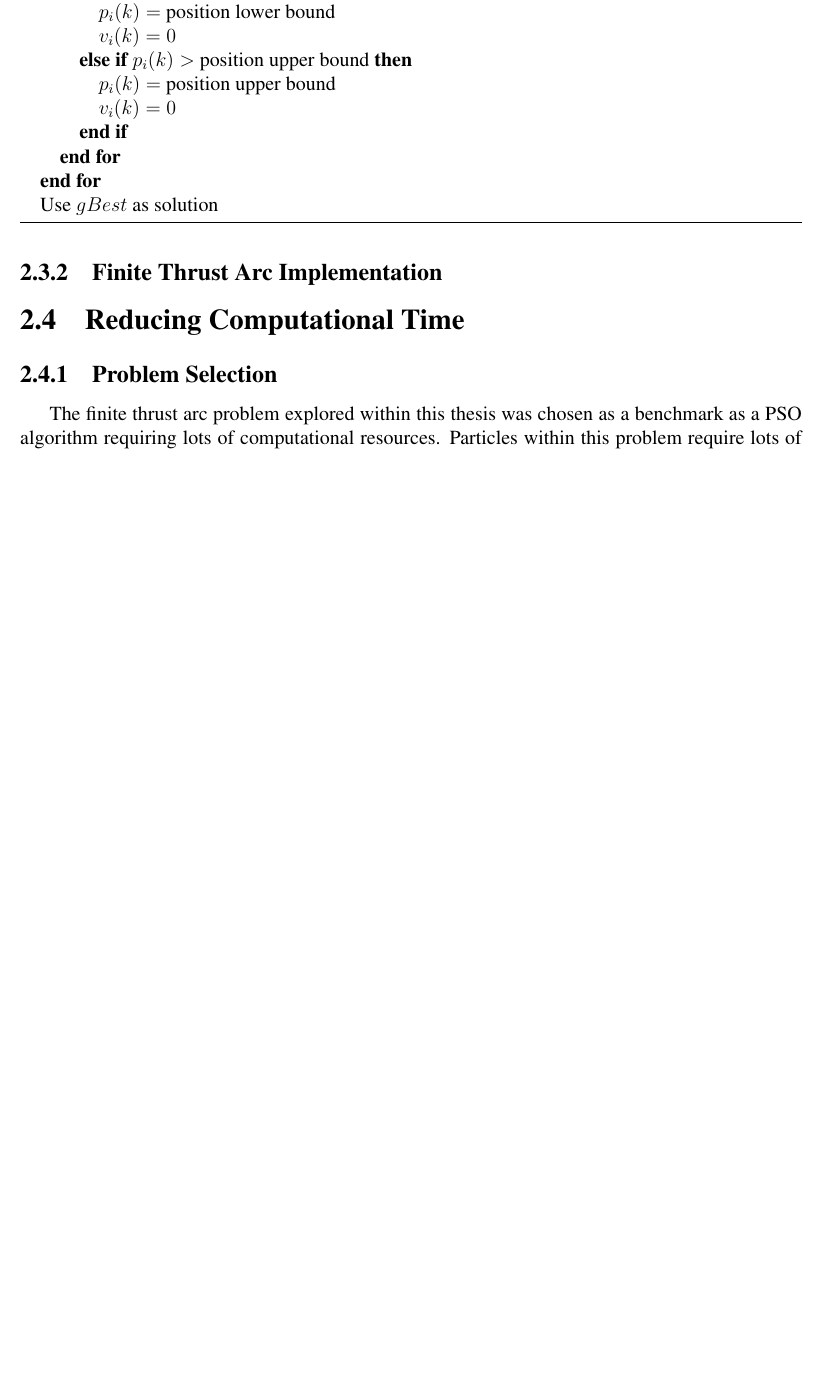
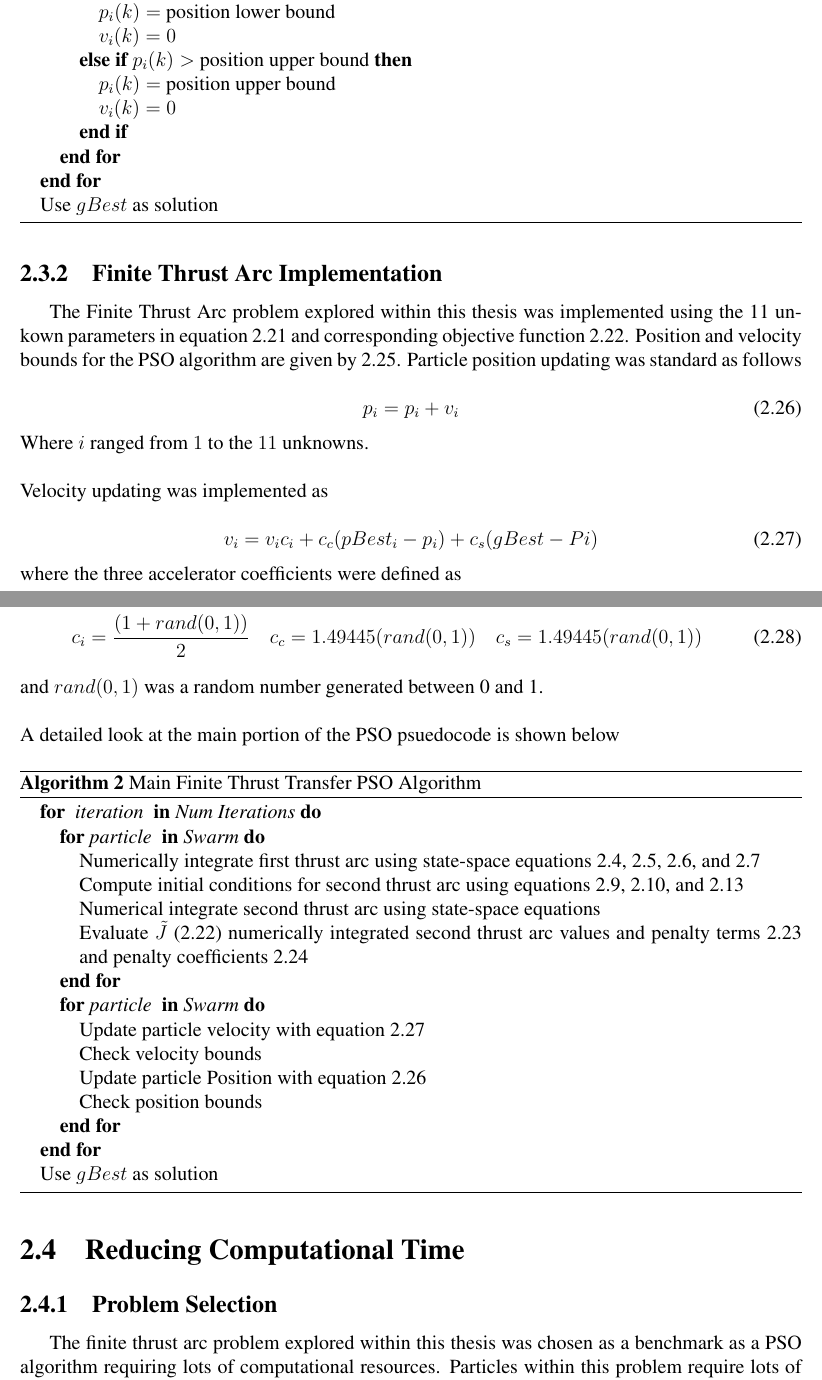
Before and after one commit to srich36/thesis_written, a LaTeX thesis (master.tex, which reads mainmatter/Problem_Statement.tex): part of page 15 of 19 before the commit and two parts of pages 15 and 16 of 20 after it, the two joined at a grey line, cut so that both start at the same text, the shorter picture padded with empty space. Compiled offline with pdfLaTeX.

Commit message:
Rough draft of section 2 problem statement

```diff
--- a/mainmatter/Problem_Statement.tex
+++ b/mainmatter/Problem_Statement.tex
@@ -274,7 +279,62 @@ within the PSO algorithm is thus the solution. Psuedocode for the algorithm is a
     \end{algorithmic}
 
 \end{algorithm}
+
 \subsection{Finite Thrust Arc Implementation}
+
+The Finite Thrust Arc problem explored within this thesis was implemented using the 11 unkown parameters in equation \ref{particleUnkowns}
+and corresponding objective function \ref{JwithPenalty}. Position and velocity bounds for the PSO algorithm are given by \ref{particleBounds}. Particle position updating was
+standard as follows
+
+\begin{equation}
+    \label{positionUpdating}
+p_i = p_i+v_i
+\end{equation}
+
+\noindent Where $i$ ranged from $1$ to the $11$ unknowns. \newline
+
+\noindent Velocity updating was implemented as
+
+\begin{equation}
+    \label{velocityUpdating}
+v_i = v_ic_i+c_c(pBest_i-p_i)+c_s(gBest-Pi)
+\end{equation}
+
+\noindent where the three accelerator coefficients were defined as
+
+\begin{equation}
+    \label{acceleratorCoefficients}
+c_i = \dfrac{(1+rand(0,1))}{2} \quad c_c = 1.49445(rand(0,1)) \quad c_s = 1.49445(rand(0,1))
+\end{equation}
+
+\noindent and $rand(0,1)$ was a random number generated between 0 and 1. \newline
+
+\noindent A detailed look at the main portion of the PSO psuedocode is shown below
+
+\begin{algorithm}[H]
+    \caption{Main Finite Thrust Transfer PSO Algorithm}
+    \begin{algorithmic}
+
+    \FOR{ \text{\emph{iteration}} \text{ \textbf{in} \emph{Num Iterations}}}
+    \FOR {\text{\emph{particle}} \text{ \textbf{in}  \emph{Swarm}}}
+    \STATE Numerically integrate first thrust arc using state-space equations \ref{vrdot_eom},
+    \ref{vthetadot_eom}, \ref{rdot_eom}, and \ref{xidot_eom}
+    \STATE Compute initial conditions for second thrust arc using equations \ref{acoast}, \ref{ecoast}, and \ref{trueanamoly2}
+    \STATE Numerical integrate second thrust arc using state-space equations
+    \STATE Evaluate $\tilde{J}$ (\ref{JwithPenalty}) numerically integrated second thrust arc values and penalty terms \ref{penaltyValues} and
+    penalty coefficients \ref{penaltyCoefficients}
+    \ENDFOR
+    \FOR {\text{\emph{particle}} \text{ \textbf{in}  \emph{Swarm}}}
+    \STATE Update particle velocity with equation \ref{velocityUpdating}
+    \STATE Check velocity bounds
+    \STATE Update particle Position with equation \ref{positionUpdating}
+    \STATE Check position bounds
+    \ENDFOR
+    \ENDFOR
+    \STATE Use $gBest$ as solution
+    \end{algorithmic}
+
+\end{algorithm}
 
 \section{Reducing Computational Time}
 
```
Also changed, not shown: master.pdf, mainmatter/Problem_Statement.tex (11 more changed lines).
